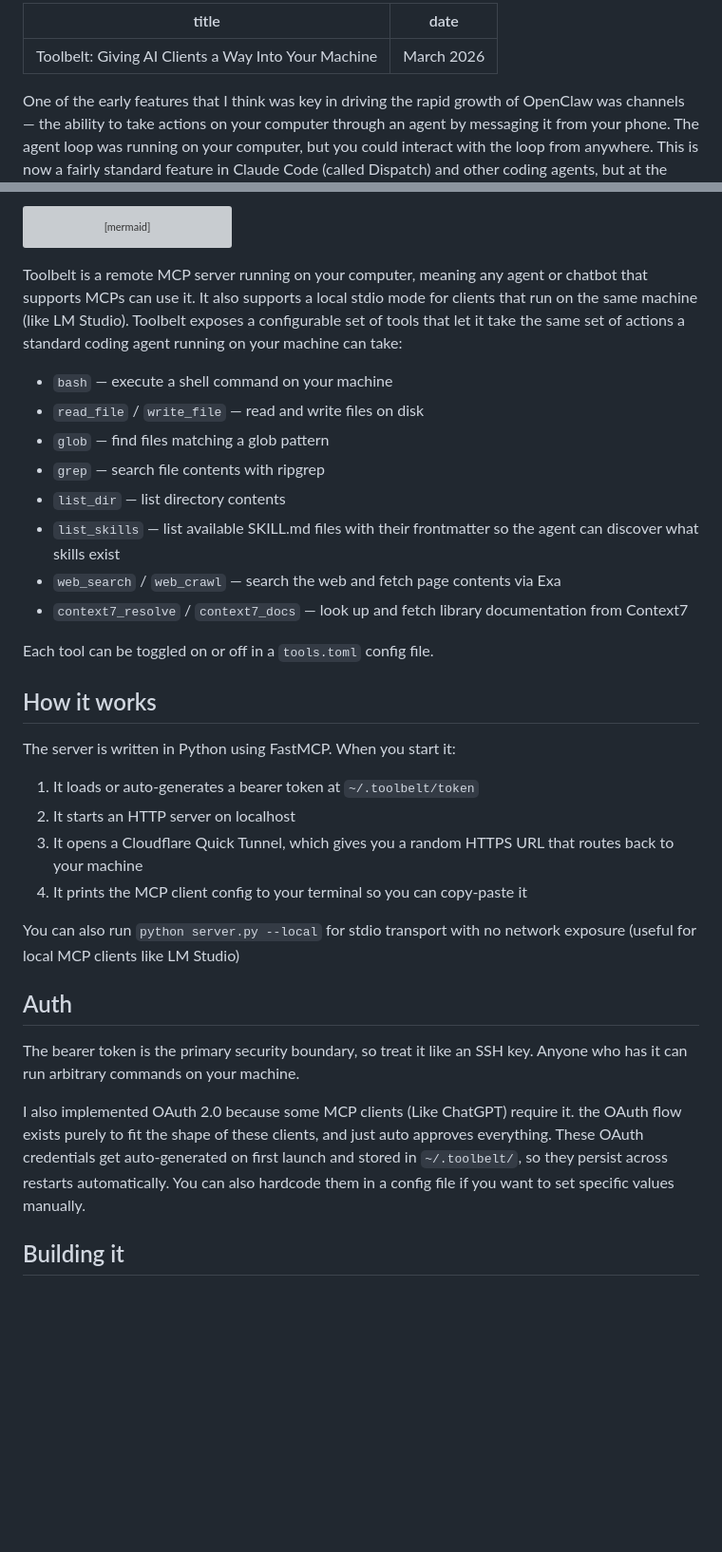
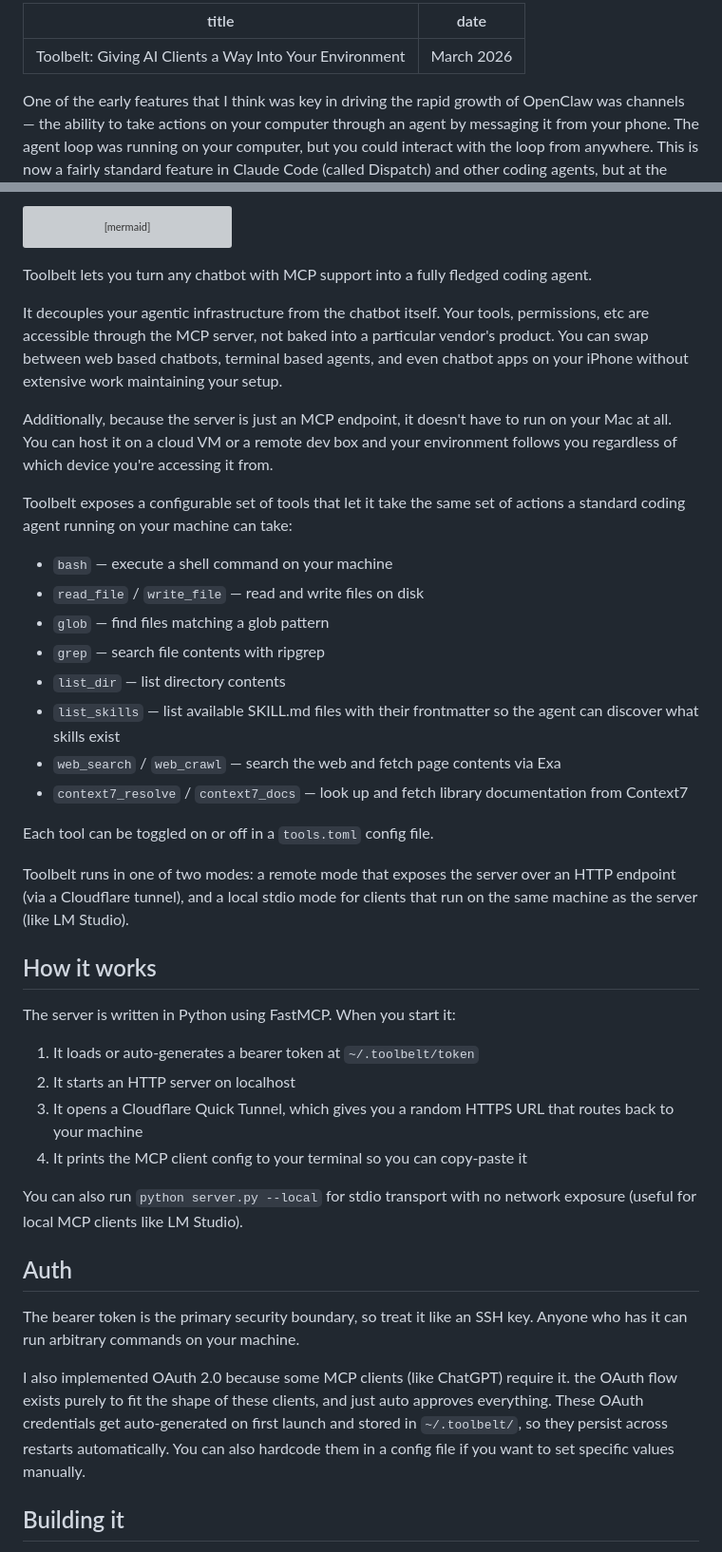
Before and after one commit to dawsonamf/personal-website, a Markdown page: blog/posts/toolbelt.md, 2 parts joined by grey strips. Shown at 95% size. Rendered like a GitHub page; blank space fills up the shorter version; grey boxes are pictures that could not be loaded.

```diff
--- a/blog/posts/toolbelt.md
+++ b/blog/posts/toolbelt.md
@@ -1,5 +1,5 @@
 ---
-title: Toolbelt: Giving AI Clients a Way Into Your Machine
+title: Toolbelt: Giving AI Clients a Way Into Your Environment
 date: March 2026
 ---
 
@@ -33,7 +33,13 @@ flowchart TB
 
 
 
-Toolbelt is a remote MCP server running on your computer, meaning any agent or chatbot that supports MCPs can use it. It also supports a local stdio mode for clients that run on the same machine (like LM Studio). Toolbelt exposes a configurable set of tools that let it take the same set of actions a standard coding agent running on your machine can take:
+Toolbelt lets you turn any chatbot with MCP support into a fully fledged coding agent.
+
+It decouples your agentic infrastructure from the chatbot itself. Your tools, permissions, etc are accessible through the MCP server, not baked into a particular vendor's product. You can swap between web based chatbots, terminal based agents, and even chatbot apps on your iPhone without extensive work maintaining your setup.
+
+Additionally, because the server is just an MCP endpoint, it doesn't have to run on your Mac at all. You can host it on a cloud VM or a remote dev box and your environment follows you regardless of which device you're accessing it from.
+
+Toolbelt exposes a configurable set of tools that let it take the same set of actions a standard coding agent running on your machine can take:
 
 - `bash` — execute a shell command on your machine
 - `read_file` / `write_file` — read and write files on disk
@@ -46,6 +52,8 @@ Toolbelt is a remote MCP server running on your computer, meaning any agent or c
 
 Each tool can be toggled on or off in a `tools.toml` config file.
 
+Toolbelt runs in one of two modes: a remote mode that exposes the server over an HTTP endpoint (via a Cloudflare tunnel), and a local stdio mode for clients that run on the same machine as the server (like LM Studio).
+
 ## How it works
 
 The server is written in Python using FastMCP. When you start it:
@@ -55,13 +63,13 @@ The server is written in Python using FastMCP. When you start it:
 3. It opens a Cloudflare Quick Tunnel, which gives you a random HTTPS URL that routes back to your machine
 4. It prints the MCP client config to your terminal so you can copy-paste it
 
-You can also run `python server.py --local` for stdio transport with no network exposure (useful for local MCP clients like LM Studio)
+You can also run `python server.py --local` for stdio transport with no network exposure (useful for local MCP clients like LM Studio).
 
 ## Auth
 
 The bearer token is the primary security boundary, so treat it like an SSH key. Anyone who has it can run arbitrary commands on your machine.
 
-I also implemented OAuth 2.0 because some MCP clients (Like ChatGPT) require it. the OAuth flow exists purely to fit the shape of these clients, and just auto approves everything. These OAuth credentials get auto-generated on first launch and stored in `~/.toolbelt/`, so they persist across restarts automatically. You can also hardcode them in a config file if you want to set specific values manually.
+I also implemented OAuth 2.0 because some MCP clients (like ChatGPT) require it. the OAuth flow exists purely to fit the shape of these clients, and just auto approves everything. These OAuth credentials get auto-generated on first launch and stored in `~/.toolbelt/`, so they persist across restarts automatically. You can also hardcode them in a config file if you want to set specific values manually.
 
 ## Building it
 
```
Also changed, not shown: blog/posts/embedded-swift-agent.md (+5 -4 lines), blog/posts/gemma4-heretic-ara.md (added, +189 -0 lines), blog/posts/helm.md (+12 -0 lines), resources/EmbeddedSwiftAgent_CLIScreenshot.png (added), resources/Helm_1.png (added), resources/Helm_2.png (added), resources/Helm_3.png (added), resources/Helm_All.png (added), 6 other files.
